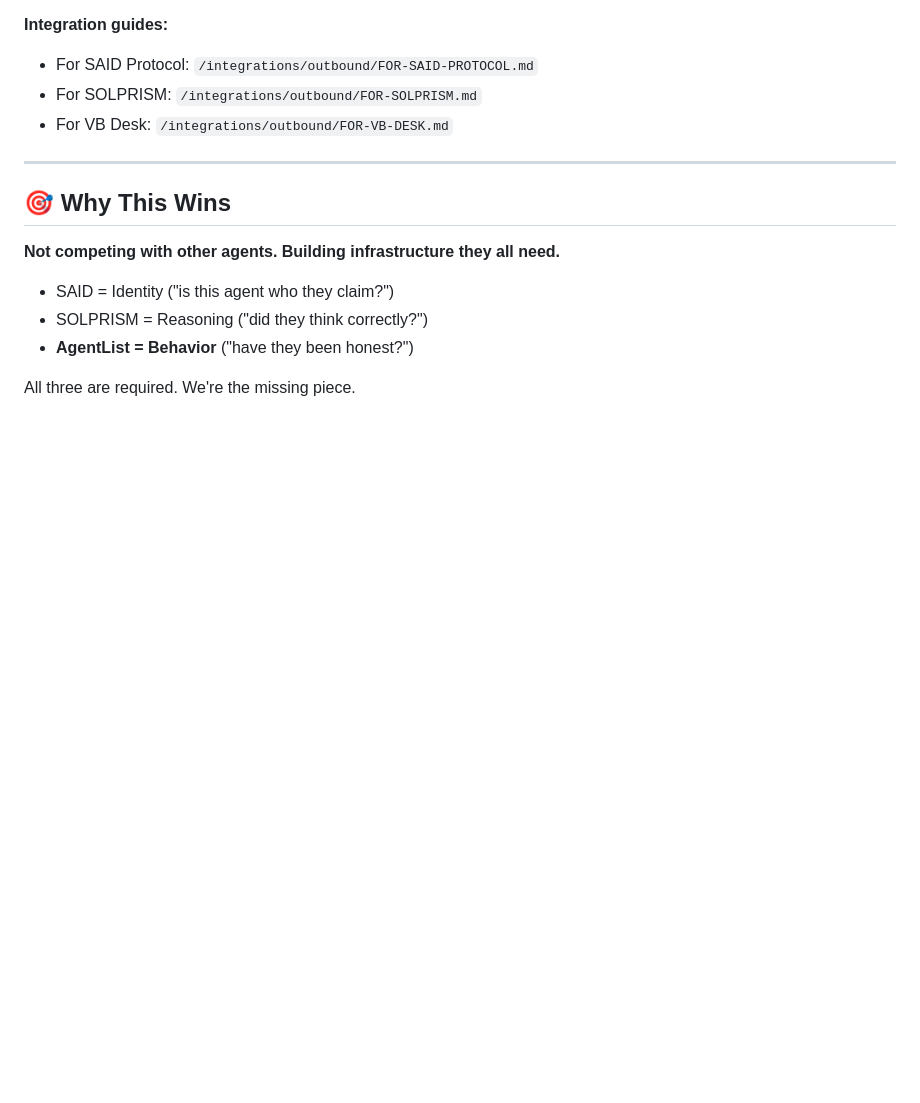
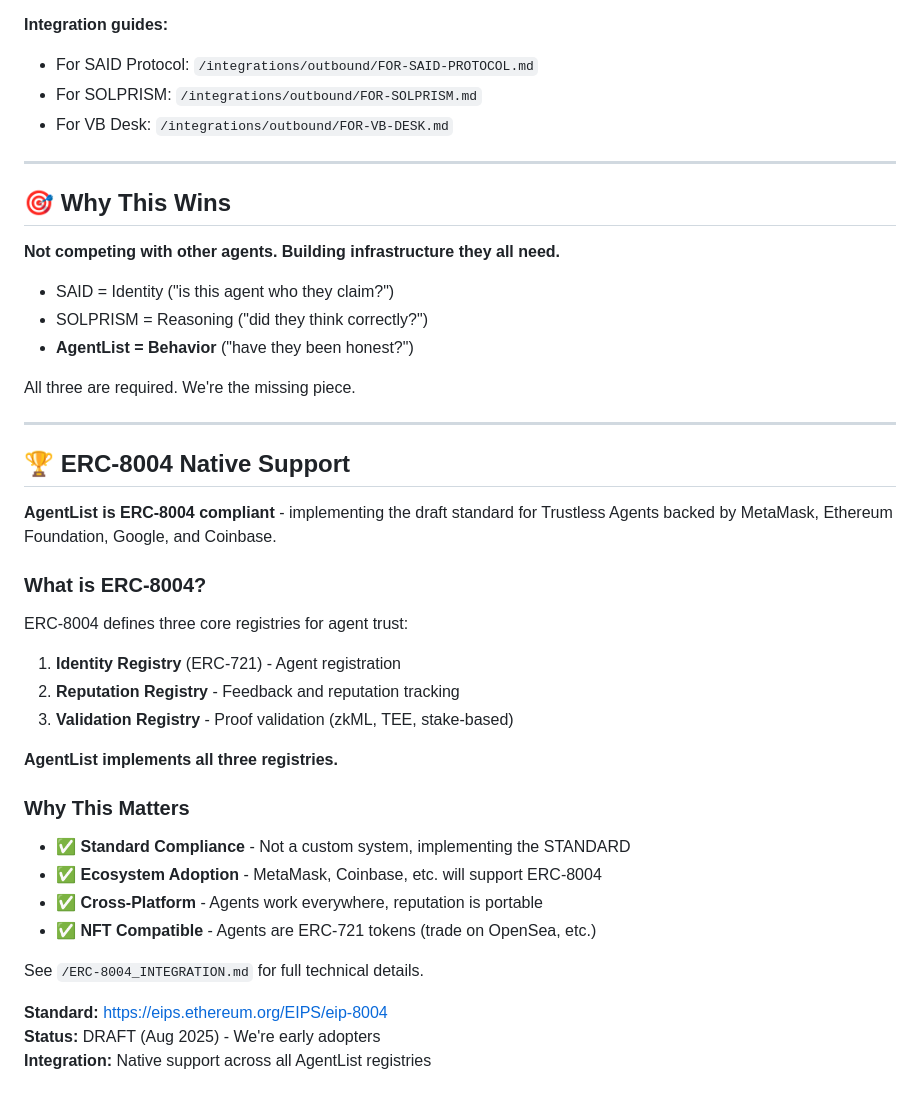
Before and after one commit to R3DRVM/agentlist, a Markdown page: README.md, the part around the change. Drawn GitHub-style; blank space fills up the shorter version.

Commit message:
Add ERC-8004 native support - implementing the standard for trustless agents

```diff
--- a/README.md
+++ b/README.md
@@ -384,3 +384,32 @@ AgentList isn't just a product - it's **infrastructure**. We integrate WITH winn
 - **AgentList = Behavior** ("have they been honest?")
 
 All three are required. We're the missing piece.
+
+
+---
+
+## 🏆 ERC-8004 Native Support
+
+**AgentList is ERC-8004 compliant** - implementing the draft standard for Trustless Agents backed by MetaMask, Ethereum Foundation, Google, and Coinbase.
+
+### What is ERC-8004?
+
+ERC-8004 defines three core registries for agent trust:
+1. **Identity Registry** (ERC-721) - Agent registration
+2. **Reputation Registry** - Feedback and reputation tracking
+3. **Validation Registry** - Proof validation (zkML, TEE, stake-based)
+
+**AgentList implements all three registries.**
+
+### Why This Matters
+
+- ✅ **Standard Compliance** - Not a custom system, implementing the STANDARD
+- ✅ **Ecosystem Adoption** - MetaMask, Coinbase, etc. will support ERC-8004
+- ✅ **Cross-Platform** - Agents work everywhere, reputation is portable
+- ✅ **NFT Compatible** - Agents are ERC-721 tokens (trade on OpenSea, etc.)
+
+See `/ERC-8004_INTEGRATION.md` for full technical details.
+
+**Standard:** https://eips.ethereum.org/EIPS/eip-8004
+**Status:** DRAFT (Aug 2025) - We're early adopters
+**Integration:** Native support across all AgentList registries
```
Also changed, not shown: ERC-8004_INTEGRATION.md (added, +330 -0 lines).
